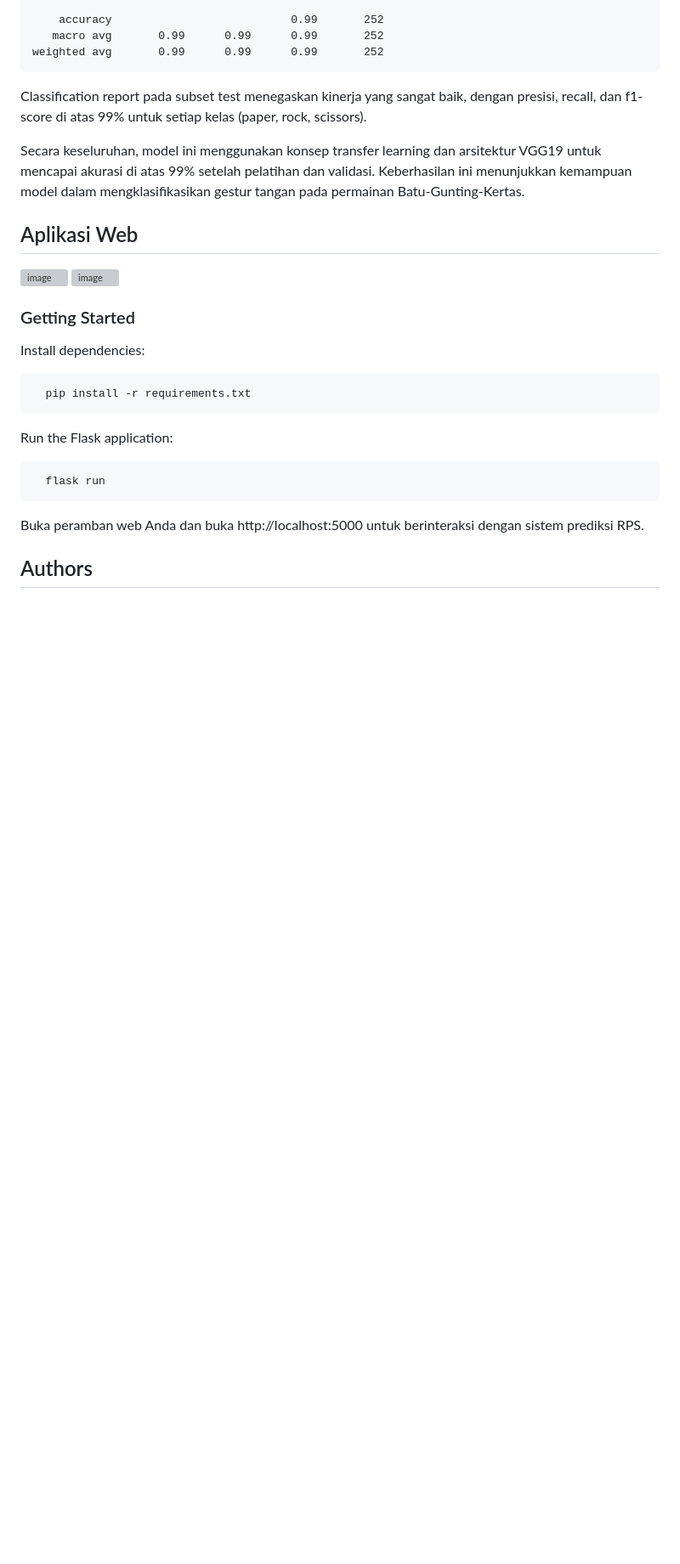
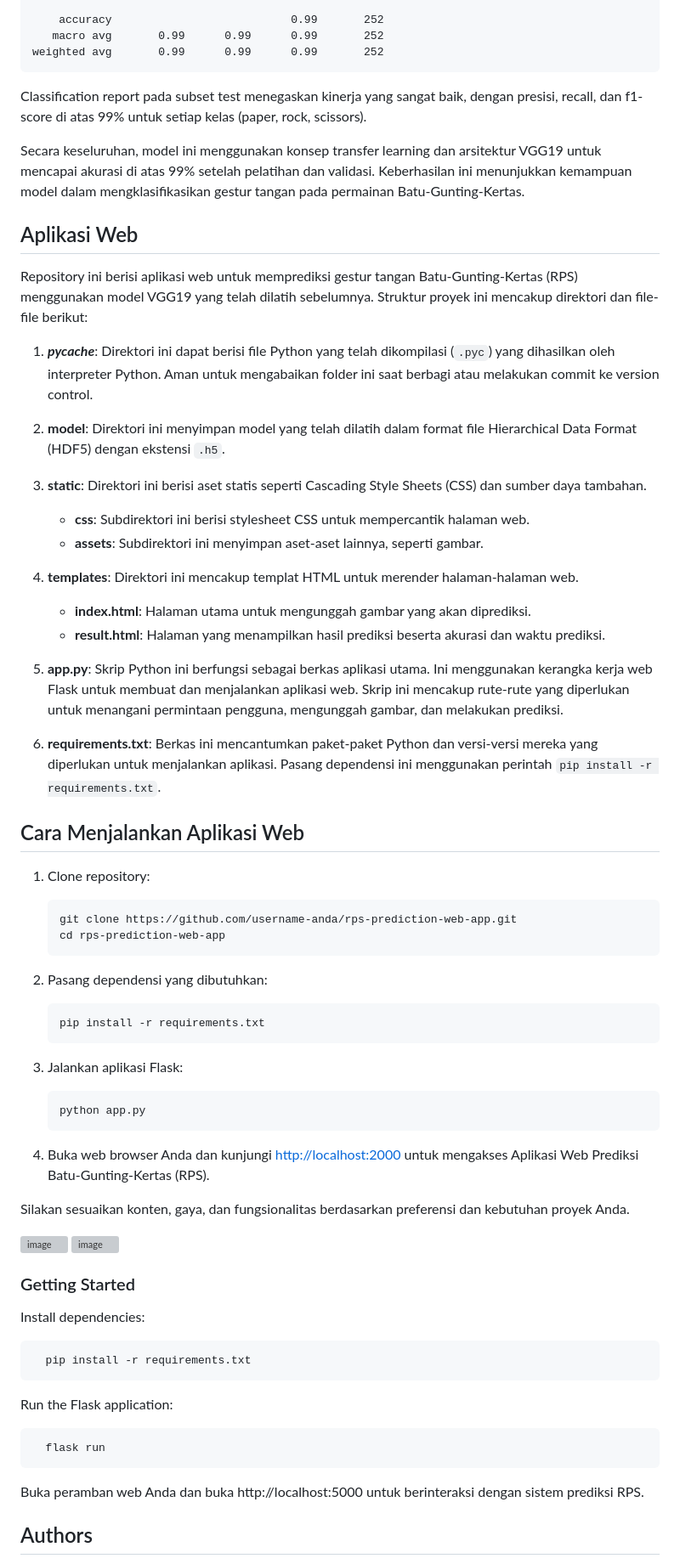
Before and after one commit to delananda30/rpsprediction, a Markdown page: README.md, the part around the change. Shown at 85% size. Drawn GitHub-style; blank space fills up the shorter version; grey boxes are pictures that could not be loaded.

````diff
--- a/README.md
+++ b/README.md
@@ -86,6 +86,47 @@ Classification report pada subset test menegaskan kinerja yang sangat baik, deng
 Secara keseluruhan, model ini menggunakan konsep transfer learning dan arsitektur VGG19 untuk mencapai akurasi di atas 99% setelah pelatihan dan validasi. Keberhasilan ini menunjukkan kemampuan model dalam mengklasifikasikan gestur tangan pada permainan Batu-Gunting-Kertas.
 
 ## Aplikasi Web
+Repository ini berisi aplikasi web untuk memprediksi gestur tangan Batu-Gunting-Kertas (RPS) menggunakan model VGG19 yang telah dilatih sebelumnya. Struktur proyek ini mencakup direktori dan file-file berikut:
+
+1. **_pycache_**: Direktori ini dapat berisi file Python yang telah dikompilasi (`.pyc`) yang dihasilkan oleh interpreter Python. Aman untuk mengabaikan folder ini saat berbagi atau melakukan commit ke version control.
+
+2. **model**: Direktori ini menyimpan model yang telah dilatih dalam format file Hierarchical Data Format (HDF5) dengan ekstensi `.h5`.
+
+3. **static**: Direktori ini berisi aset statis seperti Cascading Style Sheets (CSS) dan sumber daya tambahan.
+
+   - **css**: Subdirektori ini berisi stylesheet CSS untuk mempercantik halaman web.
+   - **assets**: Subdirektori ini menyimpan aset-aset lainnya, seperti gambar.
+
+4. **templates**: Direktori ini mencakup templat HTML untuk merender halaman-halaman web.
+
+   - **index.html**: Halaman utama untuk mengunggah gambar yang akan diprediksi.
+   - **result.html**: Halaman yang menampilkan hasil prediksi beserta akurasi dan waktu prediksi.
+
+5. **app.py**: Skrip Python ini berfungsi sebagai berkas aplikasi utama. Ini menggunakan kerangka kerja web Flask untuk membuat dan menjalankan aplikasi web. Skrip ini mencakup rute-rute yang diperlukan untuk menangani permintaan pengguna, mengunggah gambar, dan melakukan prediksi.
+
+6. **requirements.txt**: Berkas ini mencantumkan paket-paket Python dan versi-versi mereka yang diperlukan untuk menjalankan aplikasi. Pasang dependensi ini menggunakan perintah `pip install -r requirements.txt`.
+
+## Cara Menjalankan Aplikasi Web
+
+1. Clone repository:
+   ```bash
+   git clone https://github.com/username-anda/rps-prediction-web-app.git
+   cd rps-prediction-web-app
+   ```
+
+2. Pasang dependensi yang dibutuhkan:
+   ```bash
+   pip install -r requirements.txt
+   ```
+
+3. Jalankan aplikasi Flask:
+   ```bash
+   python app.py
+   ```
+
+4. Buka web browser Anda dan kunjungi [http://localhost:2000](http://localhost:2000) untuk mengakses Aplikasi Web Prediksi Batu-Gunting-Kertas (RPS).
+
+Silakan sesuaikan konten, gaya, dan fungsionalitas berdasarkan preferensi dan kebutuhan proyek Anda.
 
 <img width="960" alt="image" src="https://github.com/delananda30/rpsprediction/assets/71807981/57c9c70a-0a44-4fff-a404-8ba100cbcabd">
 
````
